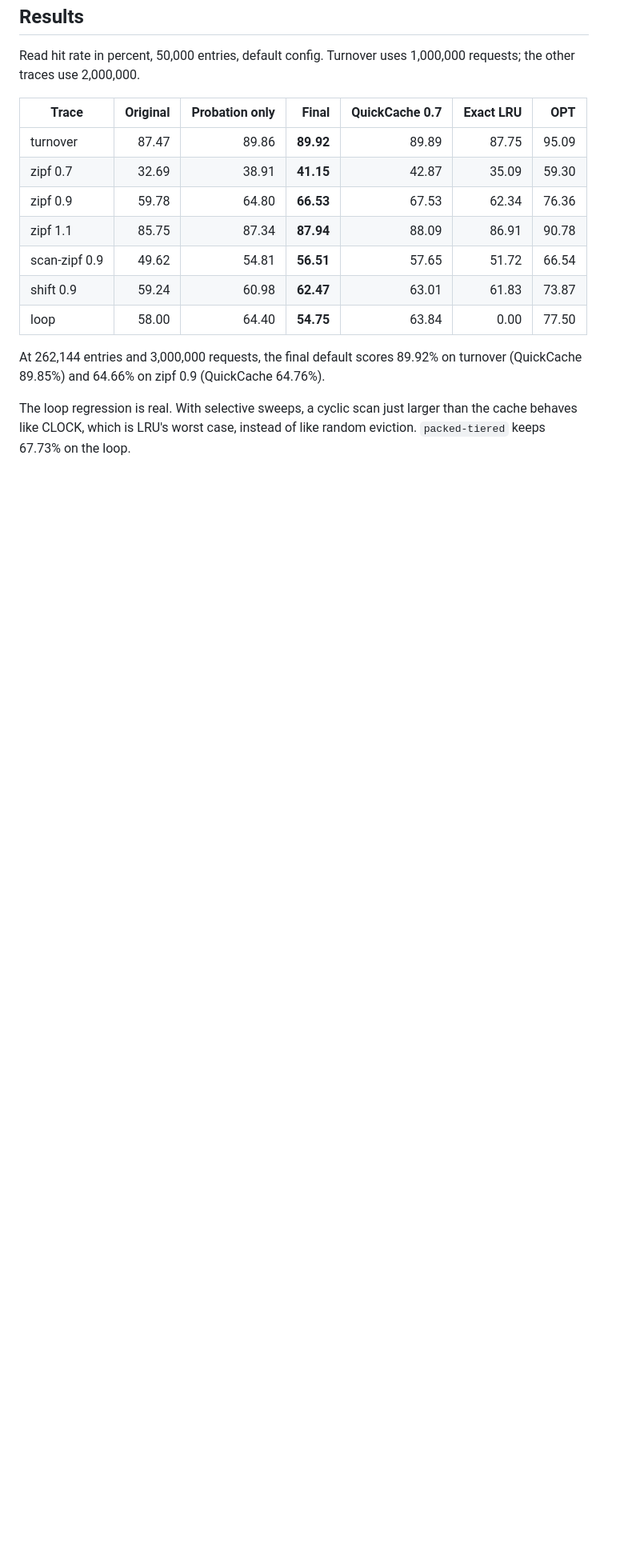
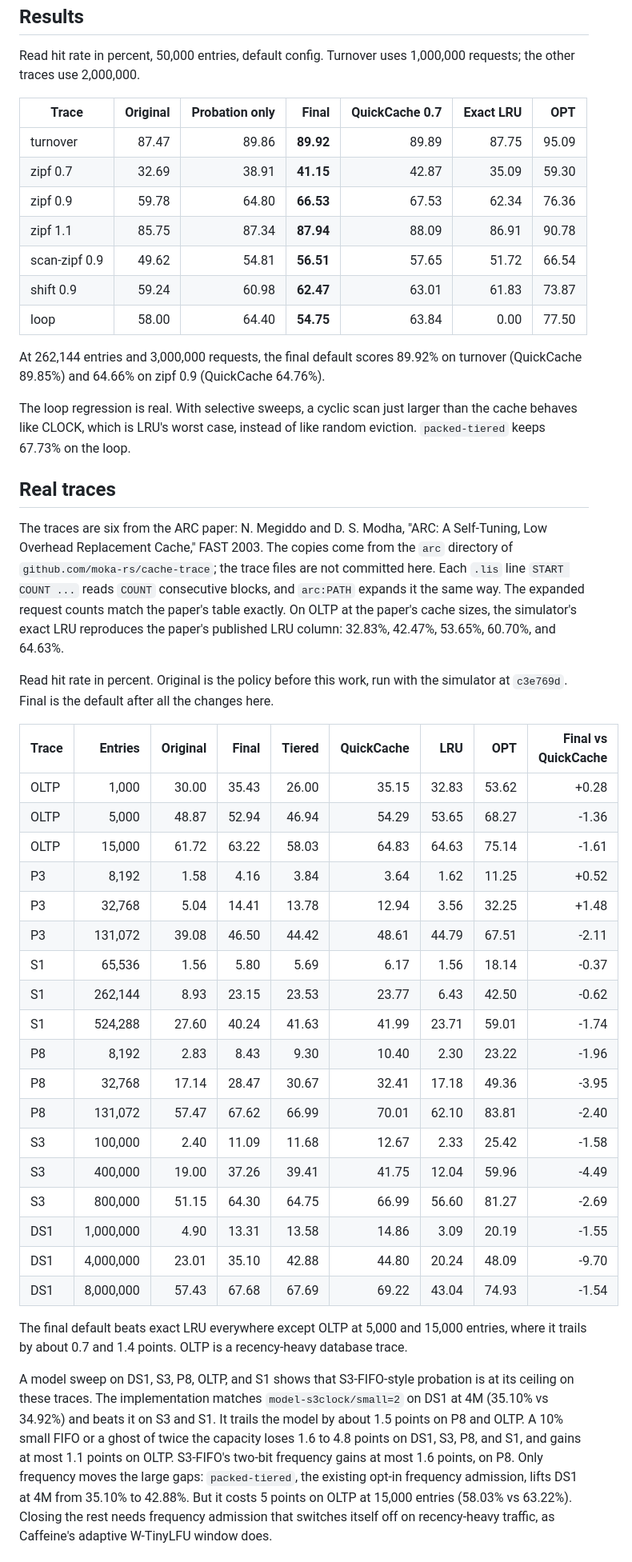
Before and after one commit to yoavgeva/packedgen-rs, a Markdown page: docs/HIT_RATIO_SIMULATION_2026-10-16.md, the part around one of its changes. Shown at 80% size. Drawn GitHub-style; blank space fills up the shorter version.

```diff
--- a/docs/HIT_RATIO_SIMULATION_2026-10-16.md
+++ b/docs/HIT_RATIO_SIMULATION_2026-10-16.md
@@ -116,3 +124,54 @@ The loop regression is real. With selective sweeps, a cyclic scan just larger
 than the cache behaves like CLOCK, which is LRU's worst case, instead of like
 random eviction. `packed-tiered` keeps 67.73% on the loop.
 
+## Real traces
+
+The traces are six from the ARC paper: N. Megiddo and D. S. Modha, "ARC: A
+Self-Tuning, Low Overhead Replacement Cache," FAST 2003. The copies come from
+the `arc` directory of `github.com/moka-rs/cache-trace`; the trace files are
+not committed here. Each `.lis` line `START COUNT ...` reads `COUNT`
+consecutive blocks, and `arc:PATH` expands it the same way. The expanded
+request counts match the paper's table exactly. On OLTP at the paper's cache
+sizes, the simulator's exact LRU reproduces the paper's published LRU column:
+32.83%, 42.47%, 53.65%, 60.70%, and 64.63%.
+
+Read hit rate in percent. Original is the policy before this work, run with
+the simulator at `c3e769d`. Final is the default after all the changes here.
+
+| Trace | Entries | Original | Final | Tiered | QuickCache | LRU | OPT | Final vs QuickCache |
+| --- | ---: | ---: | ---: | ---: | ---: | ---: | ---: | ---: |
+| OLTP | 1,000 | 30.00 | 35.43 | 26.00 | 35.15 | 32.83 | 53.62 | +0.28 |
+| OLTP | 5,000 | 48.87 | 52.94 | 46.94 | 54.29 | 53.65 | 68.27 | -1.36 |
+| OLTP | 15,000 | 61.72 | 63.22 | 58.03 | 64.83 | 64.63 | 75.14 | -1.61 |
+| P3 | 8,192 | 1.58 | 4.16 | 3.84 | 3.64 | 1.62 | 11.25 | +0.52 |
+| P3 | 32,768 | 5.04 | 14.41 | 13.78 | 12.94 | 3.56 | 32.25 | +1.48 |
+| P3 | 131,072 | 39.08 | 46.50 | 44.42 | 48.61 | 44.79 | 67.51 | -2.11 |
+| S1 | 65,536 | 1.56 | 5.80 | 5.69 | 6.17 | 1.56 | 18.14 | -0.37 |
+| S1 | 262,144 | 8.93 | 23.15 | 23.53 | 23.77 | 6.43 | 42.50 | -0.62 |
+| S1 | 524,288 | 27.60 | 40.24 | 41.63 | 41.99 | 23.71 | 59.01 | -1.74 |
+| P8 | 8,192 | 2.83 | 8.43 | 9.30 | 10.40 | 2.30 | 23.22 | -1.96 |
+| P8 | 32,768 | 17.14 | 28.47 | 30.67 | 32.41 | 17.18 | 49.36 | -3.95 |
+| P8 | 131,072 | 57.47 | 67.62 | 66.99 | 70.01 | 62.10 | 83.81 | -2.40 |
+| S3 | 100,000 | 2.40 | 11.09 | 11.68 | 12.67 | 2.33 | 25.42 | -1.58 |
+| S3 | 400,000 | 19.00 | 37.26 | 39.41 | 41.75 | 12.04 | 59.96 | -4.49 |
+| S3 | 800,000 | 51.15 | 64.30 | 64.75 | 66.99 | 56.60 | 81.27 | -2.69 |
+| DS1 | 1,000,000 | 4.90 | 13.31 | 13.58 | 14.86 | 3.09 | 20.19 | -1.55 |
+| DS1 | 4,000,000 | 23.01 | 35.10 | 42.88 | 44.80 | 20.24 | 48.09 | -9.70 |
+| DS1 | 8,000,000 | 57.43 | 67.68 | 67.69 | 69.22 | 43.04 | 74.93 | -1.54 |
+
+The final default beats exact LRU everywhere except OLTP at 5,000 and 15,000
+entries, where it trails by about 0.7 and 1.4 points. OLTP is a recency-heavy
+database trace.
+
+A model sweep on DS1, S3, P8, OLTP, and S1 shows that S3-FIFO-style probation
+is at its ceiling on these traces. The implementation matches
+`model-s3clock/small=2` on DS1 at 4M (35.10% vs 34.92%) and beats it on S3 and
+S1. It trails the model by about 1.5 points on P8 and OLTP. A 10% small FIFO
+or a ghost of twice the capacity loses 1.6 to 4.8 points on DS1, S3, P8, and
+S1, and gains at most 1.1 points on OLTP. S3-FIFO's two-bit frequency gains at
+most 1.6 points, on P8. Only frequency moves the large gaps:
+`packed-tiered`, the existing opt-in frequency admission, lifts DS1 at 4M from
+35.10% to 42.88%. But it costs 5 points on OLTP at 15,000 entries (58.03% vs
+63.22%). Closing the rest needs frequency admission that switches itself off
+on recency-heavy traffic, as Caffeine's adaptive W-TinyLFU window does.
+
```
Also changed, not shown: other parts of docs/HIT_RATIO_SIMULATION_2026-10-16.md (+48 -3 lines), README.md (+6 -1 lines).
